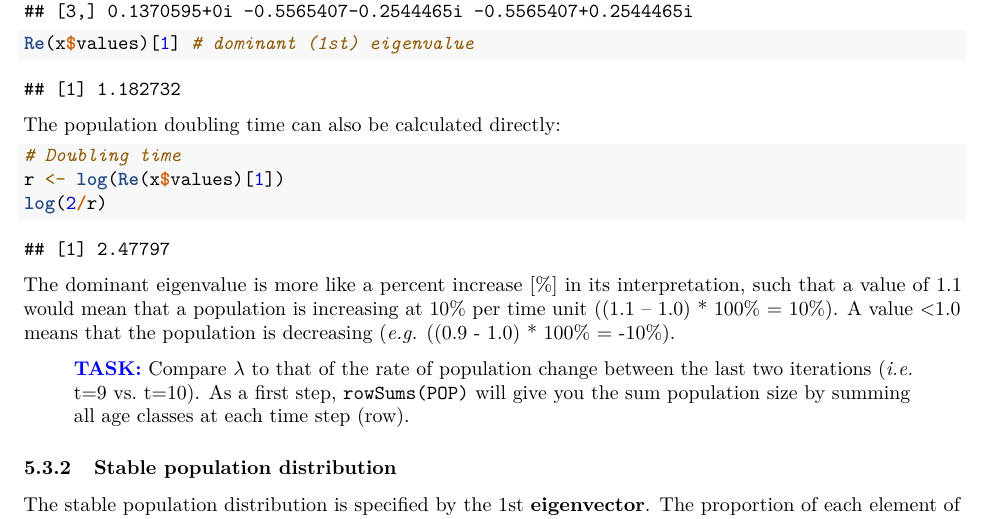
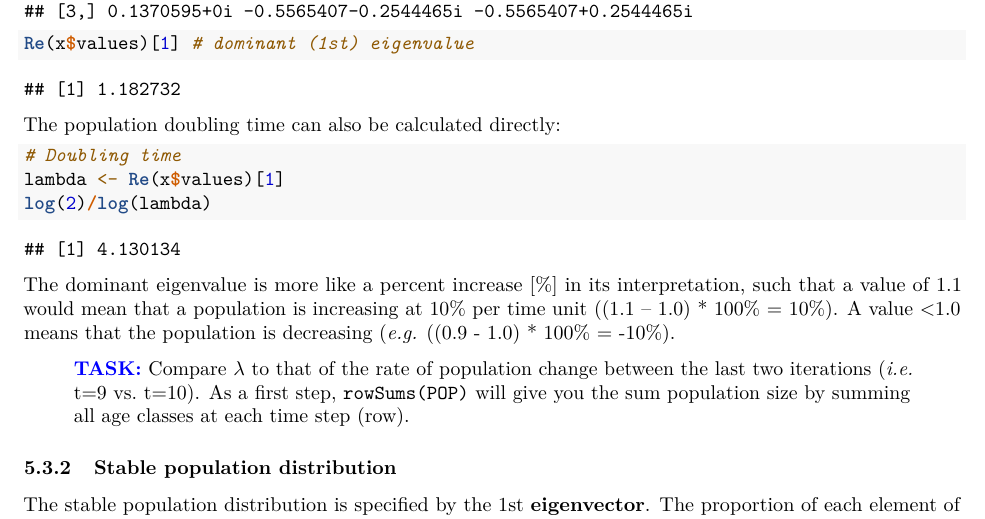
Before and after one commit to marchtaylor/ModConsBiol, an R Markdown document (ModConsBiol_handbook.Rmd): part of page 60 of 77, cut so that both start at the same text. Rendered offline with R 4.5, knitr and Pandoc, then LaTeX, with nearby package versions; code that draws random numbers runs with fixed seeds of ours; some code elsewhere in the file could not run offline.

Commit message:
doubling time updated

````diff
--- a/ModConsBiol_handbook.Rmd
+++ b/ModConsBiol_handbook.Rmd
@@ -1701,8 +1701,9 @@ The population doubling time can also be calculated directly:
 
 ```{r}
 # Doubling time
-r <- log(Re(x$values)[1])
-log(2/r)
+lambda <- Re(x$values)[1]
+log(2)/log(lambda)
+
 ```
 
 
````
Also changed, not shown: 1 other file.
